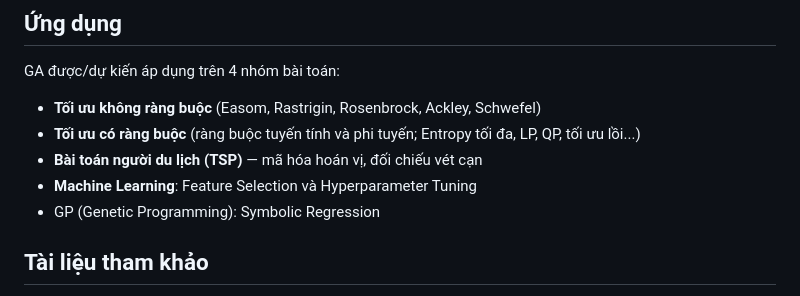
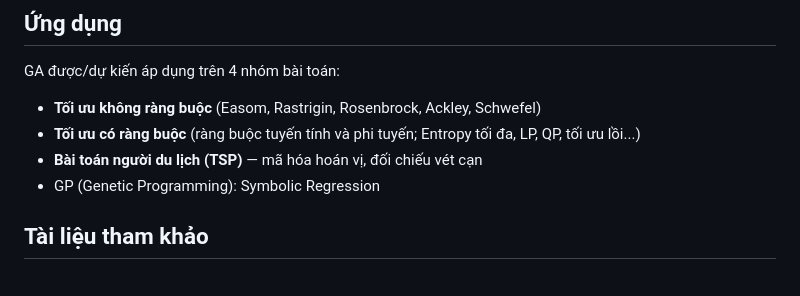
Before and after one commit to thiennguyen37-qn/Optimization-Theory---Genetic-Algorithm, a Markdown page: README.md, the part around the change. Drawn GitHub-style.

Commit message:
Drop Machine Learning from project scope in README
Keep the application list to Optimization + TSP + GP/Symbolic
Regression, matching a decision to remove the GA-for-ML notebook and
its data (never committed, so no separate removal commit is needed).

Co-Authored-By: Claude Sonnet 5 <noreply@anthropic.com>

```diff
--- a/README.md
+++ b/README.md
@@ -50,7 +50,6 @@ GA được/dự kiến áp dụng trên 4 nhóm bài toán:
 - **Tối ưu không ràng buộc** (Easom, Rastrigin, Rosenbrock, Ackley, Schwefel)
 - **Tối ưu có ràng buộc** (ràng buộc tuyến tính và phi tuyến; Entropy tối đa, LP, QP, tối ưu lồi...)
 - **Bài toán người du lịch (TSP)** — mã hóa hoán vị, đối chiếu vét cạn
-- **Machine Learning**: Feature Selection và Hyperparameter Tuning
 - GP (Genetic Programming): Symbolic Regression
 
 ## Tài liệu tham khảo
```
